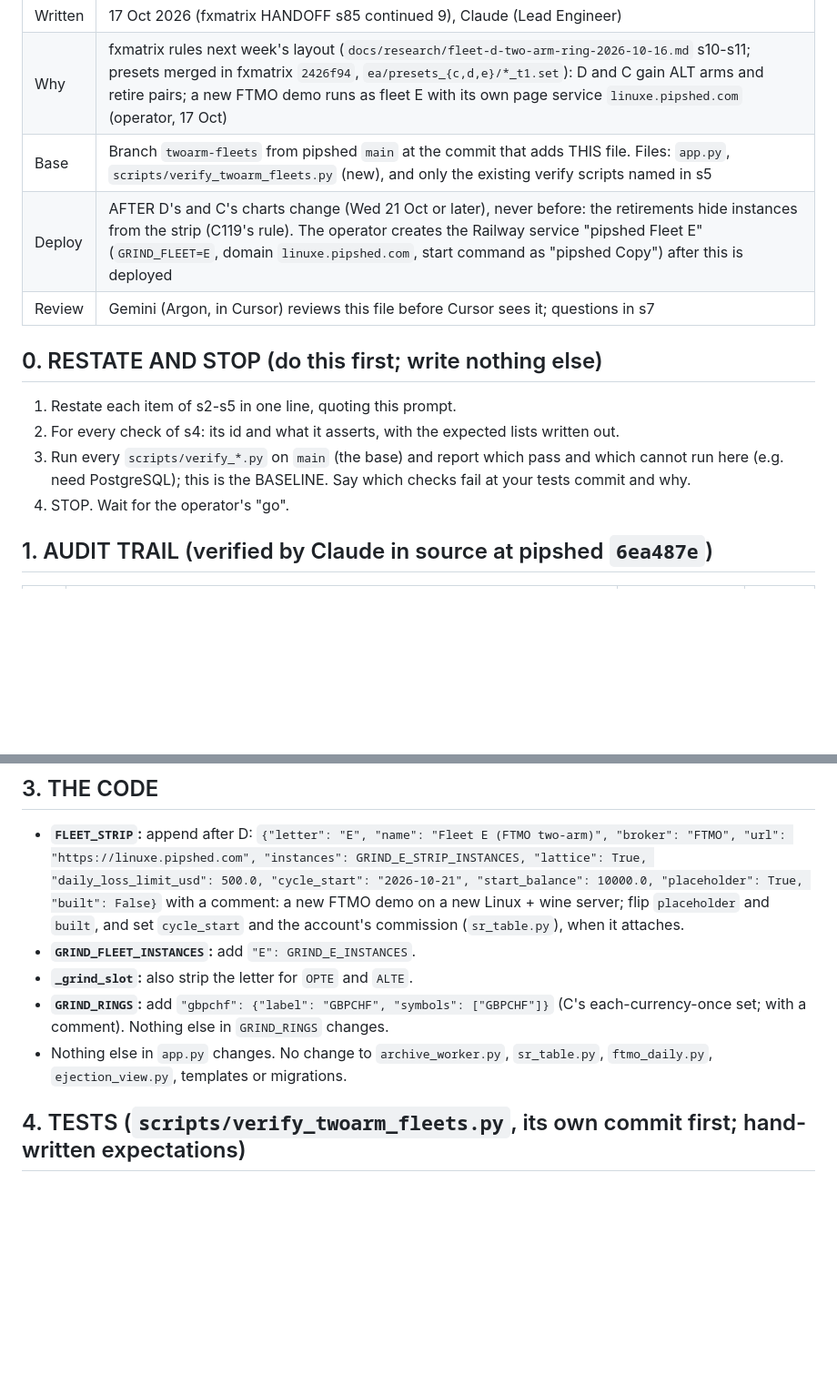
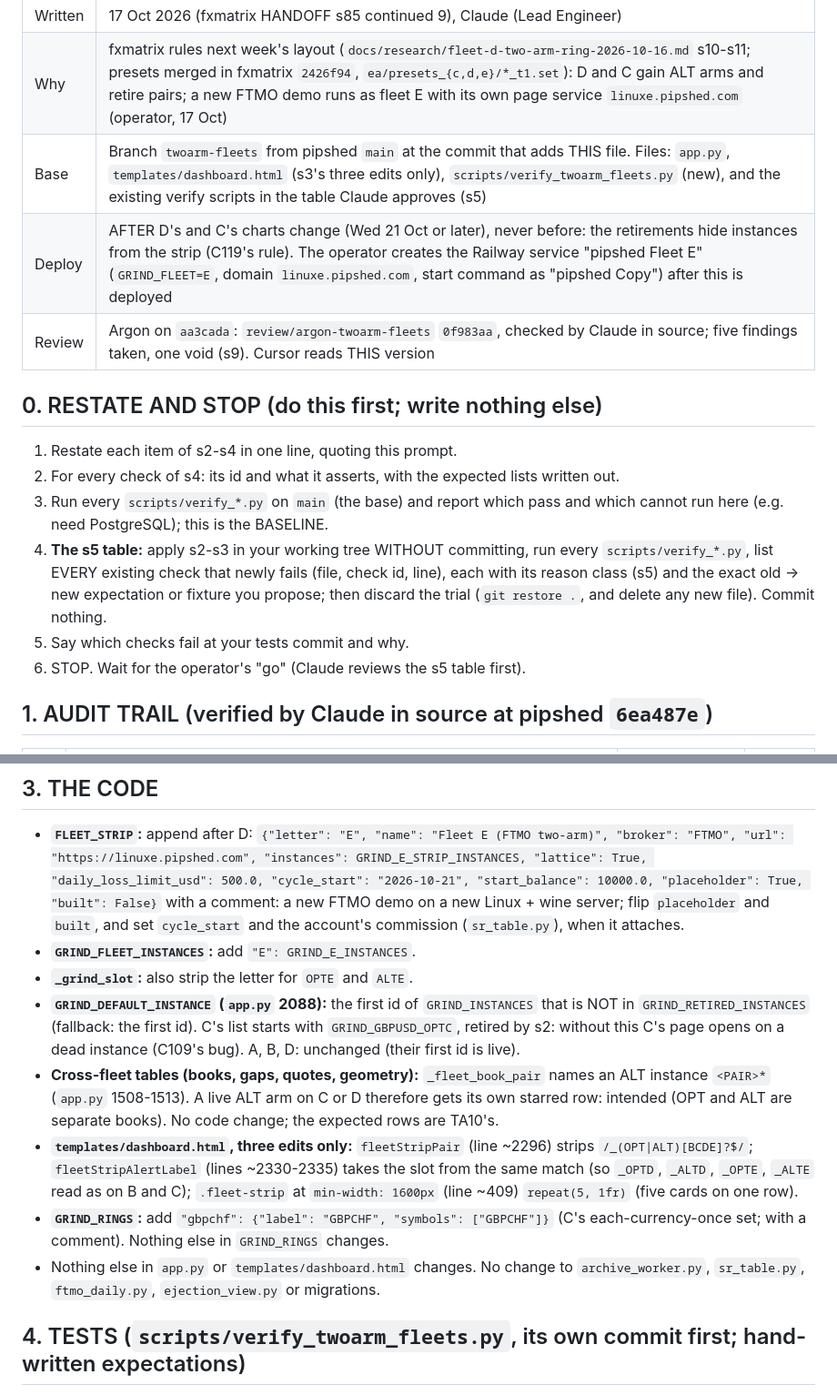
Before and after one commit to theonlykk/pipshed, a Markdown page: prompts/cursor_twoarm_fleets.md, 2 parts joined by grey strips. Shown at 91% size. Drawn GitHub-style; blank space fills up the shorter version.

```diff
--- a/prompts/cursor_twoarm_fleets.md
+++ b/prompts/cursor_twoarm_fleets.md
@@ -6,17 +6,22 @@ This message has a line count at the bottom
 |---|---|
 | Written | 17 Oct 2026 (fxmatrix HANDOFF s85 continued 9), Claude (Lead Engineer) |
 | Why | fxmatrix rules next week's layout (`docs/research/fleet-d-two-arm-ring-2026-10-16.md` s10-s11; presets merged in fxmatrix `2426f94`, `ea/presets_{c,d,e}/*_t1.set`): D and C gain ALT arms and retire pairs; a new FTMO demo runs as fleet E with its own page service `linuxe.pipshed.com` (operator, 17 Oct) |
-| Base | Branch `twoarm-fleets` from pipshed `main` at the commit that adds THIS file. Files: `app.py`, `scripts/verify_twoarm_fleets.py` (new), and only the existing verify scripts named in s5 |
+| Base | Branch `twoarm-fleets` from pipshed `main` at the commit that adds THIS file. Files: `app.py`, `templates/dashboard.html` (s3's three edits only), `scripts/verify_twoarm_fleets.py` (new), and the existing verify scripts in the table Claude approves (s5) |
 | Deploy | AFTER D's and C's charts change (Wed 21 Oct or later), never before: the retirements hide instances from the strip (C119's rule). The operator creates the Railway service "pipshed Fleet E" (`GRIND_FLEET=E`, domain `linuxe.pipshed.com`, start command as "pipshed Copy") after this is deployed |
-| Review | Gemini (Argon, in Cursor) reviews this file before Cursor sees it; questions in s7 |
+| Review | Argon on `aa3cada`: `review/argon-twoarm-fleets` `0f983aa`, checked by Claude in source; five findings taken, one void (s9). Cursor reads THIS version |
 
 ## 0. RESTATE AND STOP (do this first; write nothing else)
 
-1. Restate each item of s2-s5 in one line, quoting this prompt.
+1. Restate each item of s2-s4 in one line, quoting this prompt.
 2. For every check of s4: its id and what it asserts, with the expected lists written out.
 3. Run every `scripts/verify_*.py` on `main` (the base) and report which pass and which cannot run here
-   (e.g. need PostgreSQL); this is the BASELINE. Say which checks fail at your tests commit and why.
-4. STOP. Wait for the operator's "go".
+   (e.g. need PostgreSQL); this is the BASELINE.
+4. **The s5 table:** apply s2-s3 in your working tree WITHOUT committing, run every `scripts/verify_*.py`,
+   list EVERY existing check that newly fails (file, check id, line), each with its reason class (s5)
+   and the exact old -> new expectation or fixture you propose; then discard the trial (`git restore .`,
+   and delete any new file). Commit nothing.
+5. Say which checks fail at your tests commit and why.
+6. STOP. Wait for the operator's "go" (Claude reviews the s5 table first).
 
 ## 1. AUDIT TRAIL (verified by Claude in source at pipshed `6ea487e`)
 
@@ -60,10 +65,20 @@ This message has a line count at the bottom
   and `built`, and set `cycle_start` and the account's commission (`sr_table.py`), when it attaches.
 - **`GRIND_FLEET_INSTANCES`:** add `"E": GRIND_E_INSTANCES`.
 - **`_grind_slot`:** also strip the letter for `OPTE` and `ALTE`.
+- **`GRIND_DEFAULT_INSTANCE` (`app.py` 2088):** the first id of `GRIND_INSTANCES` that is NOT in
+  `GRIND_RETIRED_INSTANCES` (fallback: the first id). C's list starts with `GRIND_GBPUSD_OPTC`, retired by
+  s2: without this C's page opens on a dead instance (C109's bug). A, B, D: unchanged (their first id is live).
+- **Cross-fleet tables (books, gaps, quotes, geometry):** `_fleet_book_pair` names an ALT instance
+  `<PAIR>*` (`app.py` 1508-1513). A live ALT arm on C or D therefore gets its own starred row: intended
+  (OPT and ALT are separate books). No code change; the expected rows are TA10's.
+- **`templates/dashboard.html`, three edits only:** `fleetStripPair` (line ~2296) strips
+  `/_(OPT|ALT)[BCDE]?$/`; `fleetStripAlertLabel` (lines ~2330-2335) takes the slot from the same match
+  (so `_OPTD`, `_ALTD`, `_OPTE`, `_ALTE` read as on B and C); `.fleet-strip` at `min-width: 1600px`
+  (line ~409) `repeat(5, 1fr)` (five cards on one row).
 - **`GRIND_RINGS`:** add `"gbpchf": {"label": "GBPCHF", "symbols": ["GBPCHF"]}` (C's each-currency-once
   set; with a comment). Nothing else in `GRIND_RINGS` changes.
-- Nothing else in `app.py` changes. No change to `archive_worker.py`, `sr_table.py`, `ftmo_daily.py`,
-  `ejection_view.py`, templates or migrations.
+- Nothing else in `app.py` or `templates/dashboard.html` changes. No change to `archive_worker.py`,
+  `sr_table.py`, `ftmo_daily.py`, `ejection_view.py` or migrations.
 
 ## 4. TESTS (`scripts/verify_twoarm_fleets.py`, its own commit first; hand-written expectations)
 
```
Also changed, not shown: other parts of prompts/cursor_twoarm_fleets.md (+38 -15 lines).
